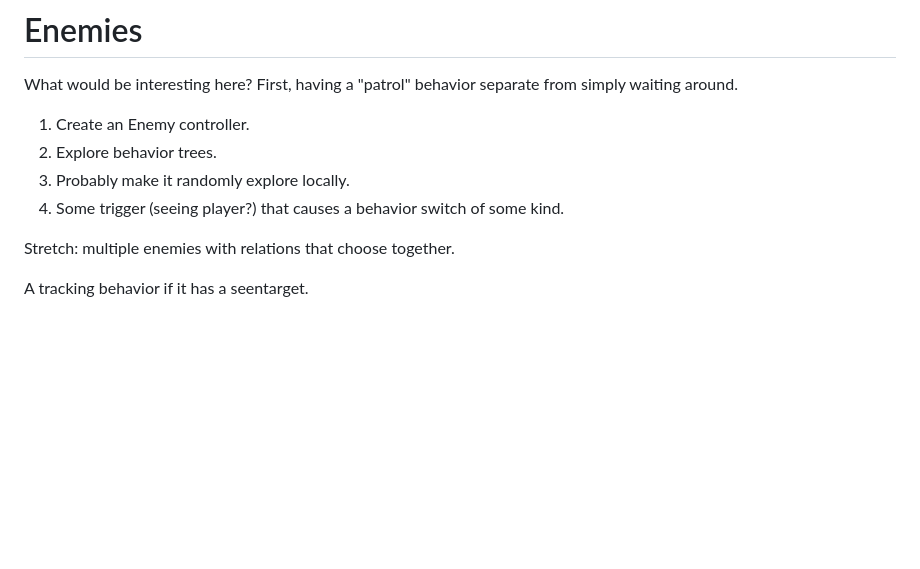
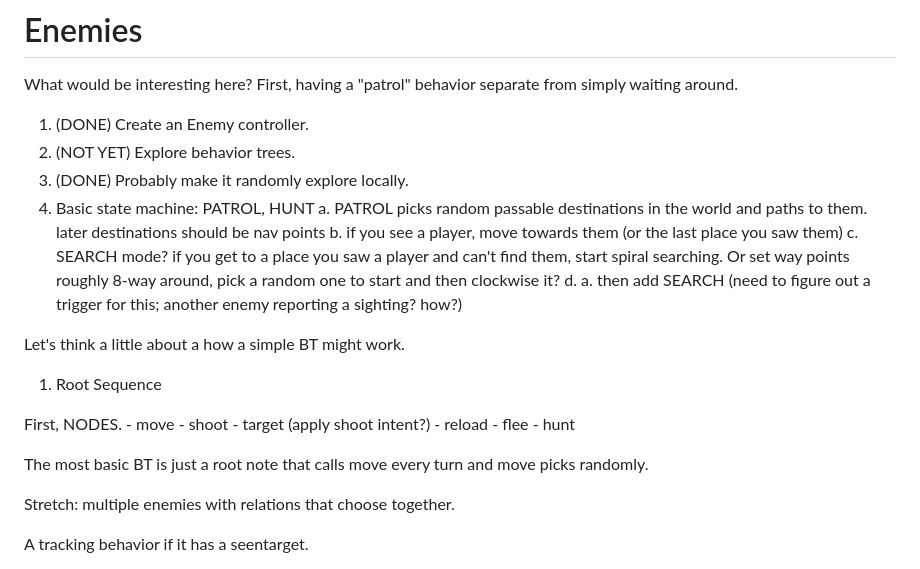
Before and after one commit to drewww/breach, a Markdown page: docs/plan.md, the part around the change. Drawn GitHub-style; blank space fills up the shorter version.

Commit message:
Notes on behavior tree plan.

```diff
--- a/docs/plan.md
+++ b/docs/plan.md
@@ -121,10 +121,32 @@ I'm close. The issues are:
 # Enemies
 
 What would be interesting here? First, having a "patrol" behavior separate from simply waiting around.
-   1. Create an Enemy controller.
-   2. Explore behavior trees.
-   3. Probably make it randomly explore locally.
-   4. Some trigger (seeing player?) that causes a behavior switch of some kind.
+   1. (DONE) Create an Enemy controller.
+   2. (NOT YET) Explore behavior trees.
+   3. (DONE) Probably make it randomly explore locally.
+   4. Basic state machine: PATROL, HUNT
+      a. PATROL picks random passable destinations in the world and paths to them.
+         later destinations should be nav points
+      b. if you see a player, move towards them (or the last place you saw them)
+      c. SEARCH mode? if you get to a place you saw a player and can't find them, start spiral searching. Or set way points roughly 8-way around, pick a random one to start and then clockwise it?
+      d.
+      a. then add SEARCH (need to figure out a trigger for this; another enemy reporting a sighting? how?)
+
+   Let's think a little about a how a simple BT might work.
+
+   1. Root
+      Sequence
+
+   First, NODES.
+    - move
+    - shoot
+    - target (apply shoot intent?)
+    - reload
+    - flee
+    - hunt
+
+   The most basic BT is just a root note that calls move every turn and move picks randomly.
+
 
 
    Stretch: multiple enemies with relations that choose together.
```
